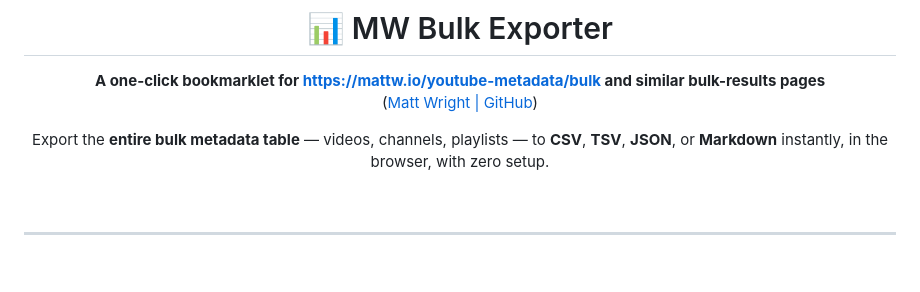
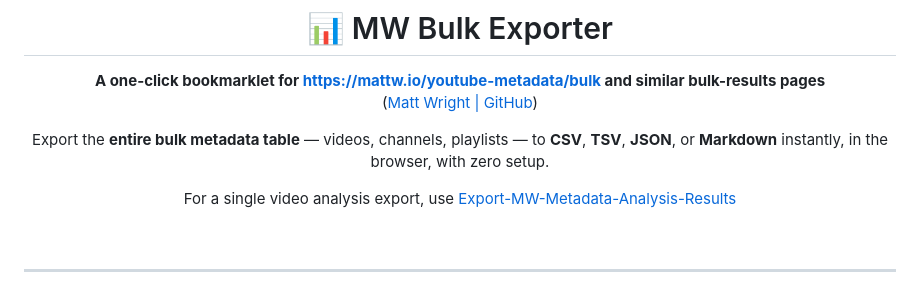
Before and after one commit to Provereno-Media/Export-MW-Metadata-Bulk-Results, a Markdown page: README.md, the part around the change. Drawn GitHub-style; blank space fills up the shorter version.

```diff
--- a/README.md
+++ b/README.md
@@ -13,6 +13,8 @@
 ([Matt Wright | GitHub](https://github.com/mattwright324))
 
 Export the **entire bulk metadata table** — videos, channels, playlists — to **CSV**, **TSV**, **JSON**, or **Markdown** instantly, in the browser, with zero setup.
+
+For a single video analysis export, use [Export-MW-Metadata-Analysis-Results](https://github.com/Provereno-Media/Export-MW-Metadata-Analysis-Results/)
 
 <br/>
 
```
